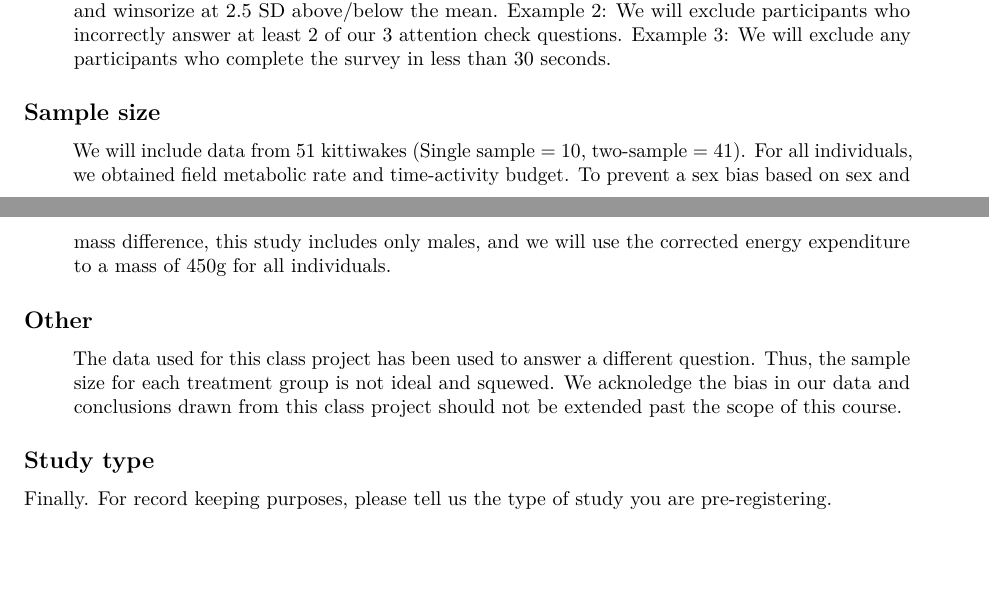
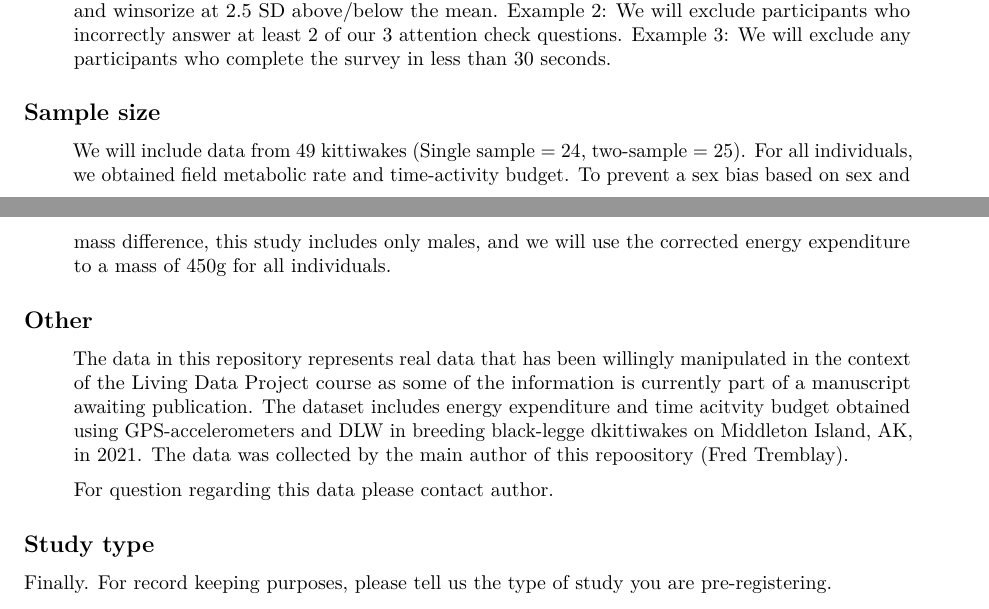
Before and after one commit to CIEE-Living-Data-Project/BLKI_DLW_methods, an R Markdown document (Manuscript/Preregistration_FT.Rmd): two parts of pages 1 and 2 of 2, joined at a grey line, cut so that both start at the same text, the shorter picture padded with empty space. Rendered offline with R 4.5, knitr and Pandoc, then LaTeX, with nearby package versions; drawn as R Markdown's standard PDF in place of the format the file asks for.

Commit message:
Modified pre-reg

```diff
--- a/Manuscript/Preregistration_FT.Rmd
+++ b/Manuscript/Preregistration_FT.Rmd
@@ -63,13 +63,18 @@ output: prereg::prereg_pdf
 
 <!-- How many observations will be collected or what will determine sample size? No need to justify decision, but be precise about _exactly_ how the number will be determined. -->
 
-> We will include data from 51 kittiwakes (Single sample = 10, two-sample = 41). For all individuals, we obtained field metabolic rate and time-activity budget. To prevent a sex bias based on sex and mass difference, this study includes only males, and we will use the corrected energy expenditure to a mass of 450g for all individuals.
+> We will include data from 49 kittiwakes (Single sample = 24, two-sample = 25). For all individuals, we obtained field metabolic rate and time-activity budget. To prevent a sex bias based on sex and mass difference, this study includes only males, and we will use the corrected energy expenditure to a mass of 450g for all individuals.
 
 ## Other
 
 <!-- Anything else you would like to pre-register? (e.g., secondary analyses, variables collected for exploratory purposes, unusual analyses planned?) -->
 
-> The data used for this class project has been used to answer a different question. Thus, the sample size for each treatment group is not ideal and squewed. We acknoledge the bias in our data and conclusions drawn from this class project should not be extended past the scope of this course.
+> The data in this repository represents real data that has been willingly manipulated in the context of the Living Data Project course as some of the
+information is currently part of a manuscript awaiting publication. The dataset includes energy expenditure and time acitvity budget obtained using
+GPS-accelerometers and DLW in breeding black-legge dkittiwakes on Middleton Island, AK, in 2021. The data was collected by the main author of this
+repoository (Fred Tremblay).
+
+> For question regarding this data please contact author.
 
 ## Study type
 
```
